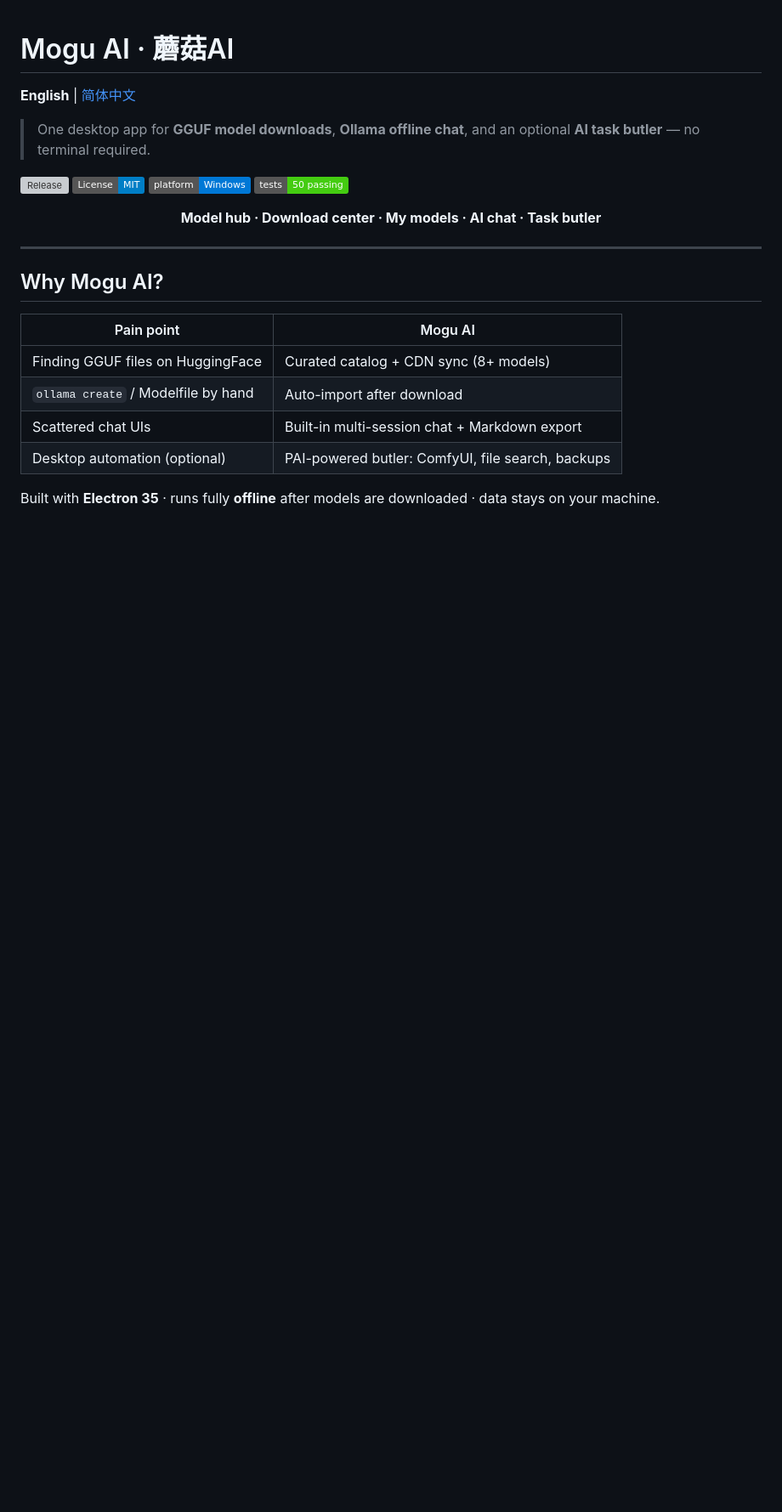
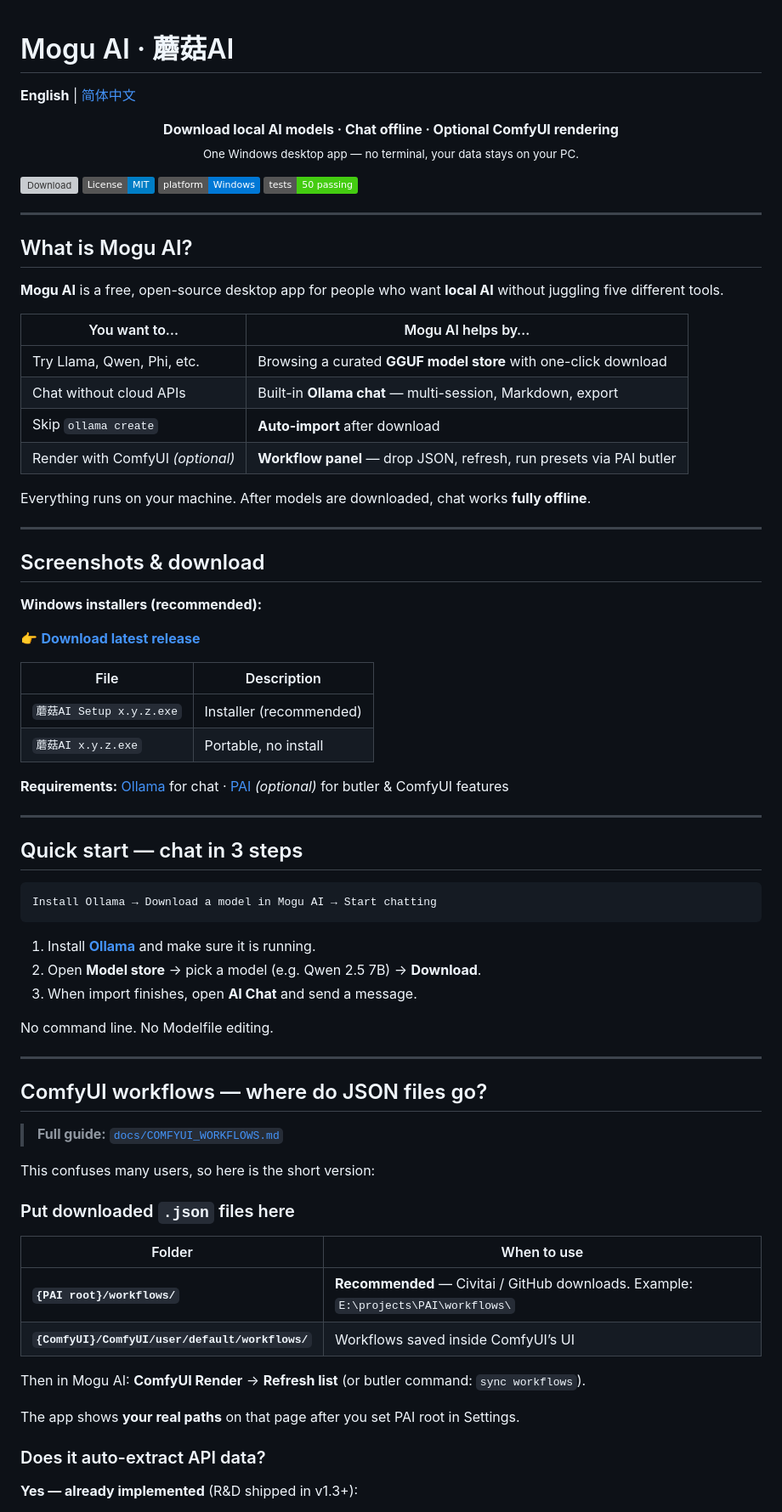
Before and after one commit to ly136148277-netizen/MoguAI, a Markdown page: README.md, the part around one of its changes. Shown at 85% size. Rendered like a GitHub page; badges without logos; blank space fills up the shorter version; grey boxes are pictures that could not be loaded.

````diff
--- a/README.md
+++ b/README.md
@@ -2,26 +2,80 @@
 
 **English** | [简体中文](./README.zh-CN.md)
 
-> One desktop app for **GGUF model downloads**, **Ollama offline chat**, and an optional **AI task butler** — no terminal required.
+<p align="center">
+  <strong>Download local AI models · Chat offline · Optional ComfyUI rendering</strong><br/>
+  <sub>One Windows desktop app — no terminal, your data stays on your PC.</sub>
+</p>
 
-[![Release](https://img.shields.io/github/v/release/ly136148277-netizen/mogu-ai-releases?label=download&sort=semver)](https://github.com/ly136148277-netizen/mogu-ai-releases/releases)
+[![Download](https://img.shields.io/github/v/release/ly136148277-netizen/mogu-ai-releases?label=download&sort=semver&color=0078D6)](https://github.com/ly136148277-netizen/mogu-ai-releases/releases/latest)
 [![License: MIT](https://img.shields.io/badge/License-MIT-blue.svg)](LICENSE)
 [![Platform](https://img.shields.io/badge/platform-Windows-0078D6)](https://github.com/ly136148277-netizen/MoguAI)
-[![Tests](https://img.shields.io/badge/tests-50%20passing-brightgreen)](#development)
-
-<p align="center">
-  <strong>Model hub · Download center · My models · AI chat · Task butler</strong>
-</p>
+[![Tests](https://img.shields.io/badge/tests-50%20passing-brightgreen)](#for-developers)
 
 ---
 
-## Why Mogu AI?
+## What is Mogu AI?
 
-| Pain point | Mogu AI |
-|------------|---------|
-| Finding GGUF files on HuggingFace | Curated catalog + CDN sync (8+ models) |
-| `ollama create` / Modelfile by hand | Auto-import after download |
-| Scattered chat UIs | Built-in multi-session chat + Markdown export |
-| Desktop automation (optional) | PAI-powered butler: ComfyUI, file search, backups |
+**Mogu AI** is a free, open-source desktop app for people who want **local AI** without juggling five different tools.
 
-Built with **Electron 35** · runs fully **offline** after models are downloaded · data stays on your machine.
+| You want to… | Mogu AI helps by… |
+|--------------|-------------------|
+| Try Llama, Qwen, Phi, etc. | Browsing a curated **GGUF model store** with one-click download |
+| Chat without cloud APIs | Built-in **Ollama chat** — multi-session, Markdown, export |
+| Skip `ollama create` | **Auto-import** after download |
+| Render with ComfyUI *(optional)* | **Workflow panel** — drop JSON, refresh, run presets via PAI butler |
+
+Everything runs on your machine. After models are downloaded, chat works **fully offline**.
+
+---
+
+## Screenshots & download
+
+**Windows installers (recommended):**
+
+👉 **[Download latest release](https://github.com/ly136148277-netizen/mogu-ai-releases/releases/latest)**
+
+| File | Description |
+|------|-------------|
+| `蘑菇AI Setup x.y.z.exe` | Installer (recommended) |
+| `蘑菇AI x.y.z.exe` | Portable, no install |
+
+**Requirements:** [Ollama](https://ollama.com/) for chat · [PAI](https://github.com/) *(optional)* for butler & ComfyUI features
+
+---
+
+## Quick start — chat in 3 steps
+
+```
+Install Ollama → Download a model in Mogu AI → Start chatting
+```
+
+1. Install **[Ollama](https://ollama.com/)** and make sure it is running.
+2. Open **Model store** → pick a model (e.g. Qwen 2.5 7B) → **Download**.
+3. When import finishes, open **AI Chat** and send a message.
+
+No command line. No Modelfile editing.
+
+---
+
+## ComfyUI workflows — where do JSON files go?
+
+> **Full guide:** [`docs/COMFYUI_WORKFLOWS.md`](./docs/COMFYUI_WORKFLOWS.md)
+
+This confuses many users, so here is the short version:
+
+### Put downloaded `.json` files here
+
+| Folder | When to use |
+|--------|-------------|
+| **`{PAI root}/workflows/`** | **Recommended** — Civitai / GitHub downloads. Example: `E:\projects\PAI\workflows\` |
+| **`{ComfyUI}/ComfyUI/user/default/workflows/`** | Workflows saved inside ComfyUI’s UI |
+
+Then in Mogu AI: **ComfyUI Render** → **Refresh list** (or butler command: `sync workflows`).
+
+The app shows **your real paths** on that page after you set PAI root in Settings.
+
+### Does it auto-extract API data?
+
+**Yes — already implemented** (R&D shipped in v1.3+):
+
````
Also changed, not shown: other parts of README.md (+45 -54 lines), README.zh-CN.md (+112 -52 lines), docs/COMFYUI_WORKFLOWS.md (added, +107 -0 lines).
